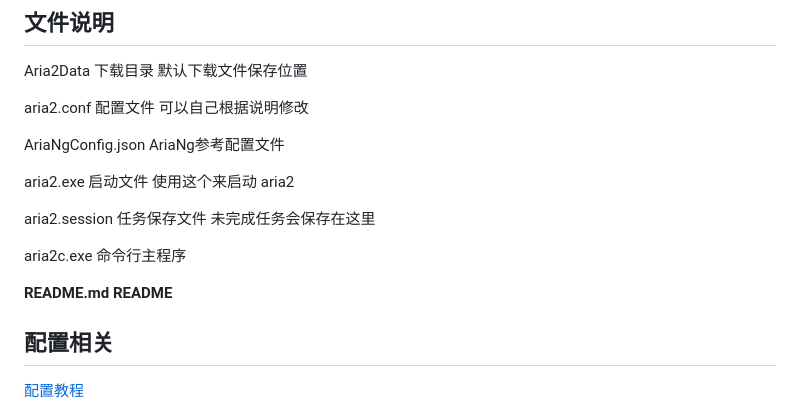
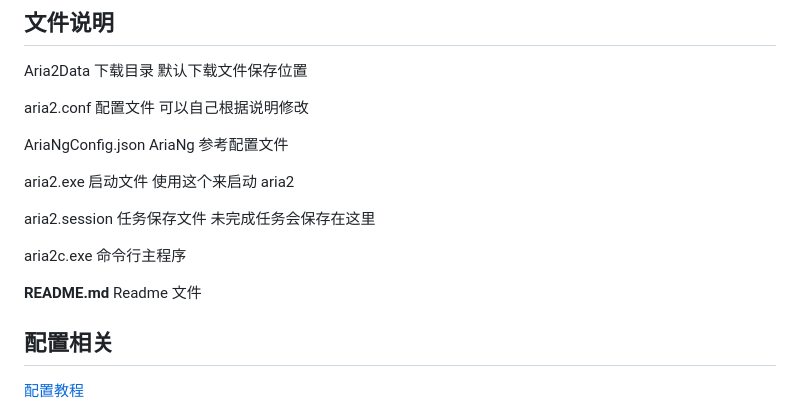
Before and after one commit to sjh0020/aria2, a Markdown page: README.md, the part around the change printed below. Drawn GitHub-style.

```diff
--- a/README.md
+++ b/README.md
@@ -36,7 +66,7 @@ Aria2Data      下载目录 默认下载文件保存位置
 
 aria2.conf     配置文件 可以自己根据说明修改
 
-AriaNgConfig.json  AriaNg参考配置文件
+AriaNgConfig.json  AriaNg 参考配置文件
 
 aria2.exe      启动文件 使用这个来启动 aria2
 
@@ -44,7 +74,7 @@ aria2.session  任务保存文件 未完成任务会保存在这里
 
 aria2c.exe     命令行主程序
 
-**README.md      README**
+**README.md**  Readme 文件
 
 ## 配置相关
 
```
Also changed, not shown: other parts of README.md (+58 -22 lines), docs/img/Aria2-Explore 右键页面.png (added), docs/img/Aria2-Explore 扩展配置页面.jpeg (added).
